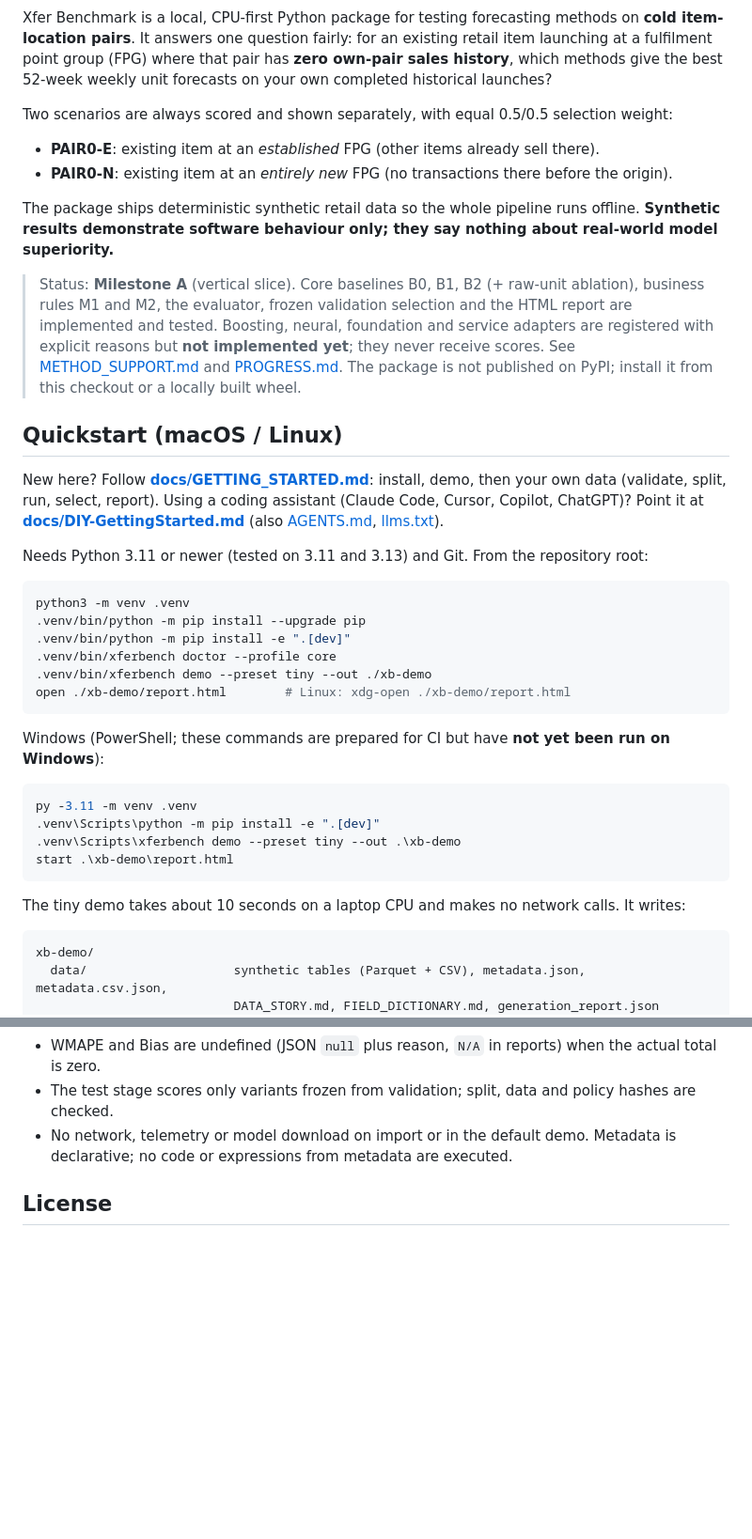
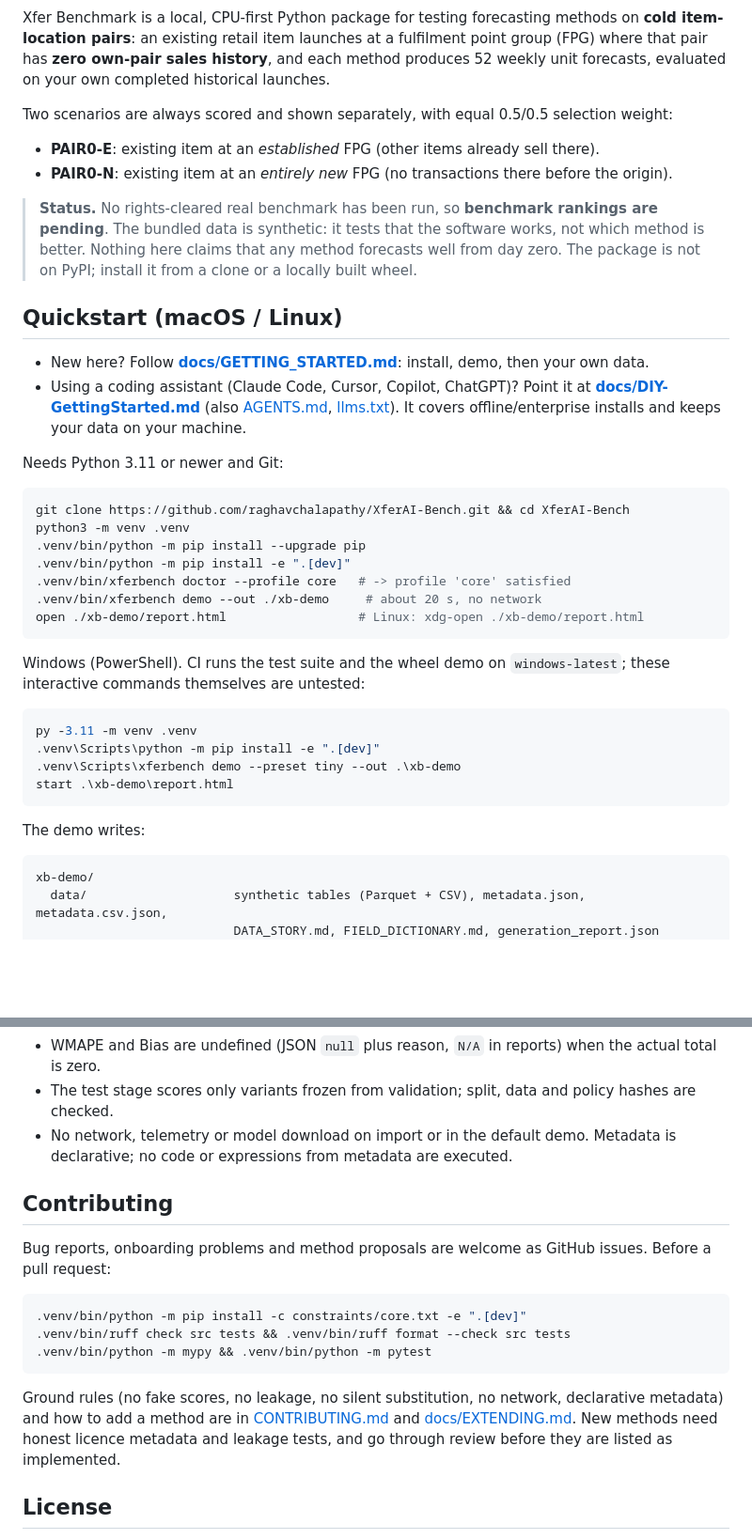
Before and after one commit to raghavchalapathy/XferAI-Bench, a Markdown page: README.md, 2 parts joined by grey strips. Shown at 94% size. GitHub-like rendering; blank space fills up the shorter version.

Commit message:
README (adoption proposal): truthful CI/Python/licence badges, status, quickstart, registry method table with licence and review status, contributing section

````diff
--- a/README.md
+++ b/README.md
@@ -3,39 +7,38 @@
 Xfer Benchmark is a local, CPU-first Python package for testing forecasting methods on **cold item-location
-pairs**. It answers one question fairly: for an existing retail item launching at a fulfilment point group (FPG)
-where that pair has **zero own-pair sales history**, which methods give the best 52-week weekly unit forecasts
-on your own completed historical launches?
+pairs**: an existing retail item launches at a fulfilment point group (FPG) where that pair has **zero own-pair
+sales history**, and each method produces 52 weekly unit forecasts, evaluated on your own completed historical
+launches.
 
 Two scenarios are always scored and shown separately, with equal 0.5/0.5 selection weight:
 
 - **PAIR0-E**: existing item at an *established* FPG (other items already sell there).
 - **PAIR0-N**: existing item at an *entirely new* FPG (no transactions there before the origin).
 
-The package ships deterministic synthetic retail data so the whole pipeline runs offline. **Synthetic results
-demonstrate software behaviour only; they say nothing about real-world model superiority.**
-
-> Status: **Milestone A** (vertical slice). Core baselines B0, B1, B2 (+ raw-unit ablation), business rules
-> M1 and M2, the evaluator, frozen validation selection and the HTML report are implemented and tested.
-> Boosting, neural, foundation and service adapters are registered with explicit reasons but **not implemented
-> yet**; they never receive scores. See [METHOD_SUPPORT.md](METHOD_SUPPORT.md) and [PROGRESS.md](PROGRESS.md).
-> The package is not published on PyPI; install it from this checkout or a locally built wheel.
+> **Status.** No rights-cleared real benchmark has been run, so **benchmark rankings are pending**. The bundled
+> data is synthetic: it tests that the software works, not which method is better. Nothing here claims that any
+> method forecasts well from day zero. The package is not on PyPI; install it from a clone or a locally built wheel.
 
 ## Quickstart (macOS / Linux)
 
-New here? Follow **[docs/GETTING_STARTED.md](docs/GETTING_STARTED.md)**: install, demo, then your own data (validate, split, run, select, report).
-Using a coding assistant (Claude Code, Cursor, Copilot, ChatGPT)? Point it at **[docs/DIY-GettingStarted.md](docs/DIY-GettingStarted.md)** (also [AGENTS.md](AGENTS.md), [llms.txt](llms.txt)).
+- New here? Follow **[docs/GETTING_STARTED.md](docs/GETTING_STARTED.md)**: install, demo, then your own data.
+- Using a coding assistant (Claude Code, Cursor, Copilot, ChatGPT)? Point it at
+  **[docs/DIY-GettingStarted.md](docs/DIY-GettingStarted.md)** (also [AGENTS.md](AGENTS.md), [llms.txt](llms.txt)).
+  It covers offline/enterprise installs and keeps your data on your machine.
 
-Needs Python 3.11 or newer (tested on 3.11 and 3.13) and Git. From the repository root:
+Needs Python 3.11 or newer and Git:
 
 ```bash
+git clone https://github.com/raghavchalapathy/XferAI-Bench.git && cd XferAI-Bench
 python3 -m venv .venv
 .venv/bin/python -m pip install --upgrade pip
 .venv/bin/python -m pip install -e ".[dev]"
-.venv/bin/xferbench doctor --profile core
-.venv/bin/xferbench demo --preset tiny --out ./xb-demo
-open ./xb-demo/report.html        # Linux: xdg-open ./xb-demo/report.html
+.venv/bin/xferbench doctor --profile core   # -> profile 'core' satisfied
+.venv/bin/xferbench demo --out ./xb-demo     # about 20 s, no network
+open ./xb-demo/report.html                  # Linux: xdg-open ./xb-demo/report.html
 ```
 
-Windows (PowerShell; these commands are prepared for CI but have **not yet been run on Windows**):
+Windows (PowerShell). CI runs the test suite and the wheel demo on `windows-latest`; these interactive commands
+themselves are untested:
 
 ```powershell
 py -3.11 -m venv .venv
@@ -44,7 +47,7 @@ py -3.11 -m venv .venv
 start .\xb-demo\report.html
 ```
 
-The tiny demo takes about 10 seconds on a laptop CPU and makes no network calls. It writes:
+The demo writes:
 
 ```text
 xb-demo/
@@ -124,6 +152,20 @@ python3 -m venv /tmp/xb-env
 - No network, telemetry or model download on import or in the default demo. Metadata is declarative; no code
   or expressions from metadata are executed.
 
+## Contributing
+
+Bug reports, onboarding problems and method proposals are welcome as GitHub issues. Before a pull request:
+
+```bash
+.venv/bin/python -m pip install -c constraints/core.txt -e ".[dev]"
+.venv/bin/ruff check src tests && .venv/bin/ruff format --check src tests
+.venv/bin/python -m mypy && .venv/bin/python -m pytest
+```
+
+Ground rules (no fake scores, no leakage, no silent substitution, no network, declarative metadata) and how to
+add a method are in [CONTRIBUTING.md](CONTRIBUTING.md) and [docs/EXTENDING.md](docs/EXTENDING.md). New methods
+need honest licence metadata and leakage tests, and go through review before they are listed as implemented.
+
 ## License
 
 Apache-2.0 for the code in this repository ([LICENSE](LICENSE)). Third-party code, model weights, datasets and
````
Also changed, not shown: other parts of README.md (+29 -0 lines).
